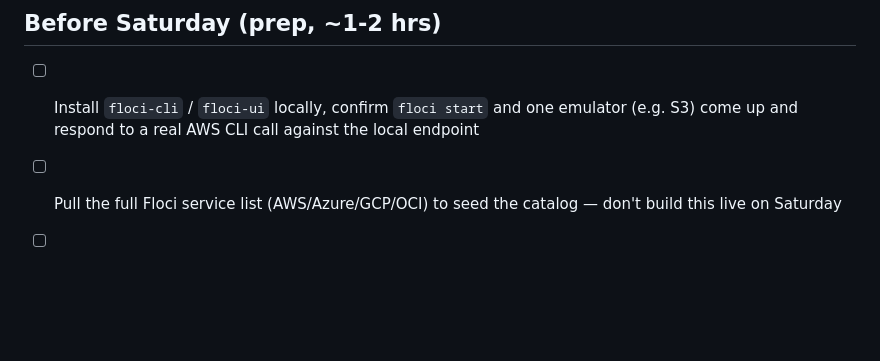
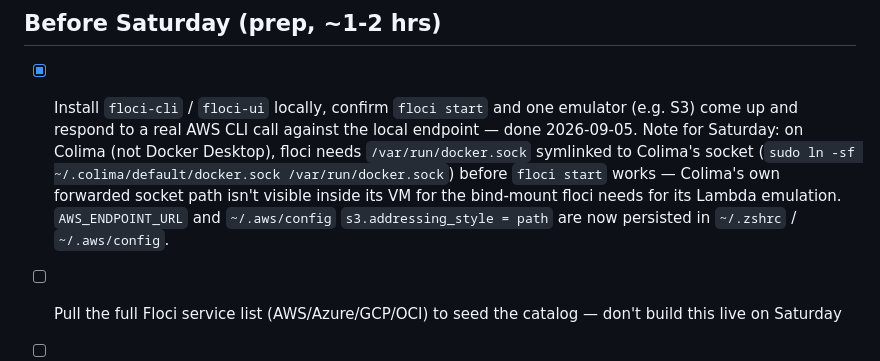
Before and after one commit to ahmedkeewan/describe-to-deploy, a Markdown page: GAME_PLAN.md, the part around the change. Drawn GitHub-style; blank space fills up the shorter version.

Commit message:
Check off Floci install/S3 prep, note Colima socket fix
Confirmed floci-cli install and S3 emulator work end-to-end via the real
AWS CLI. Documents the Colima-specific docker.sock symlink fix needed
before floci start works, since it isn't obvious and would otherwise eat
setup time again on Saturday.

Co-Authored-By: Claude Sonnet 5 <noreply@anthropic.com>
Claude-Session: https://claude.ai/code/session_01F789PDTWFHR33Bad3Yfn7r

```diff
--- a/GAME_PLAN.md
+++ b/GAME_PLAN.md
@@ -99,8 +99,14 @@ executor, verification gate, and one incremental request — that's the whole st
 
 ## Before Saturday (prep, ~1-2 hrs)
 
-- [ ] Install `floci-cli` / `floci-ui` locally, confirm `floci start` and one emulator
-      (e.g. S3) come up and respond to a real AWS CLI call against the local endpoint
+- [x] Install `floci-cli` / `floci-ui` locally, confirm `floci start` and one emulator
+      (e.g. S3) come up and respond to a real AWS CLI call against the local endpoint —
+      done 2026-09-05. Note for Saturday: on Colima (not Docker Desktop), floci needs
+      `/var/run/docker.sock` symlinked to Colima's socket (`sudo ln -sf
+      ~/.colima/default/docker.sock /var/run/docker.sock`) before `floci start` works —
+      Colima's own forwarded socket path isn't visible inside its VM for the bind-mount
+      floci needs for its Lambda emulation. `AWS_ENDPOINT_URL` and `~/.aws/config`
+      `s3.addressing_style = path` are now persisted in `~/.zshrc` / `~/.aws/config`.
 - [ ] Pull the full Floci service list (AWS/Azure/GCP/OCI) to seed the catalog — don't build
       this live on Saturday
 - [ ] Draft the 6-10 request task set (above) so baseline can be measured in the first hour,
```
